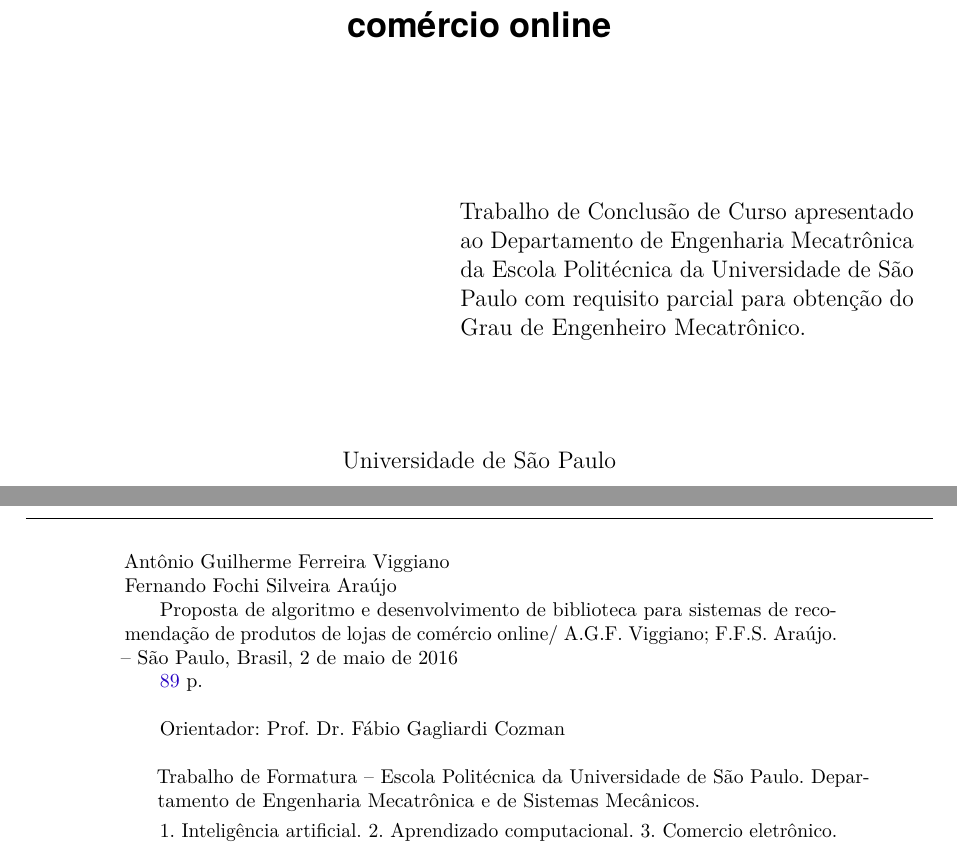
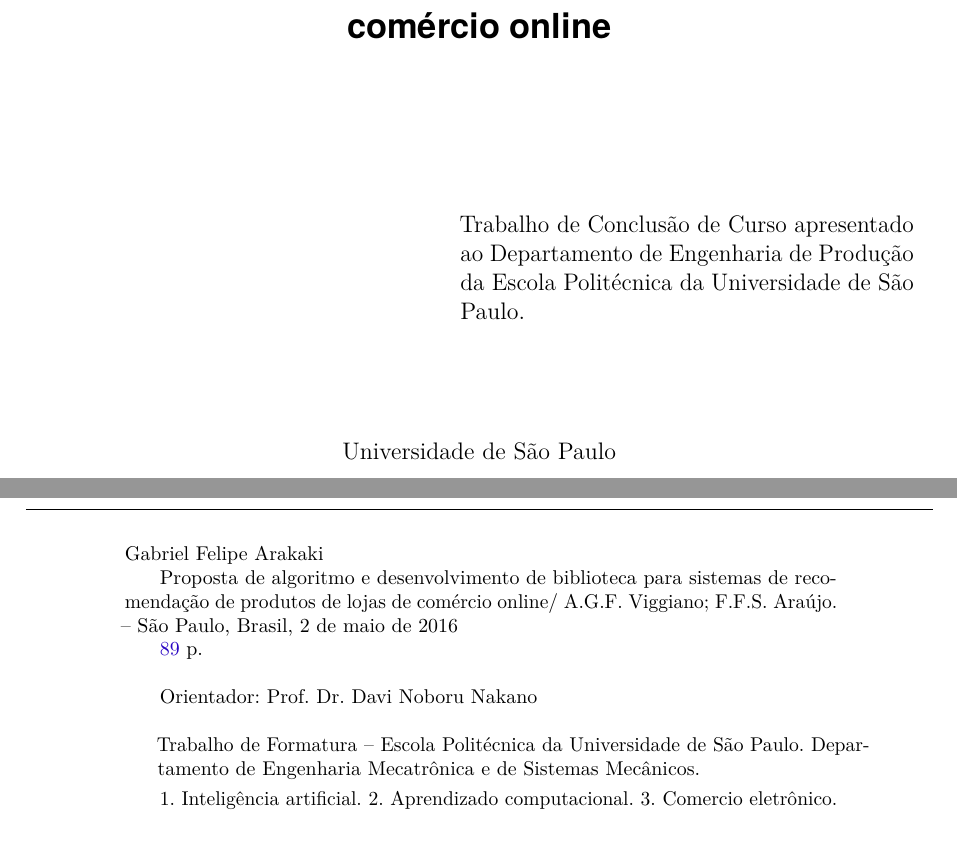
Before and after one commit to christiansaiki/tccChris, a LaTeX thesis (index.tex): two parts of pages 3 and 5 of 91, joined at a grey line, cut so that both start at the same text. Compiled offline with pdfLaTeX.

Commit message:
fixed author name

```diff
--- a/index.tex
+++ b/index.tex
@@ -163,10 +163,10 @@
 % Informações de dados para CAPA e FOLHA DE ROSTO
 % ---
 \titulo{Proposta de algoritmo e desenvolvimento de biblioteca para sistemas de recomendação de produtos de lojas de comércio online}
-\autor{Antônio Guilherme Ferreira Viggiano \\ Fernando Fochi Silveira Araújo}
+\autor{Gabriel Felipe Arakaki}
 \local{São Paulo, Brasil}
 \data{\today}
-\orientador{Prof. Dr. Fábio Gagliardi Cozman}
+\orientador{Prof. Dr. Davi Noboru Nakano}
 \coorientador{}
 \instituicao{%
   Universidade de São Paulo
@@ -177,7 +177,7 @@
 \tipotrabalho{Trabalho de Formatura}
 % O preambulo deve conter o tipo do trabalho, o objetivo,
 % o nome da instituição e a área de concentração
-\preambulo{Trabalho de Conclusão de Curso apresentado ao Departamento de Engenharia Mecatrônica da Escola Politécnica da Universidade de São Paulo com requisito parcial para obtenção do Grau de Engenheiro Mecatrônico.}
+\preambulo{Trabalho de Conclusão de Curso apresentado ao Departamento de Engenharia de Produção da Escola Politécnica da Universidade de São Paulo.}
 % ---
 \DeclareMathOperator*{\argmax}{arg\,max}
 
```
Also changed, not shown: 3 other files.
